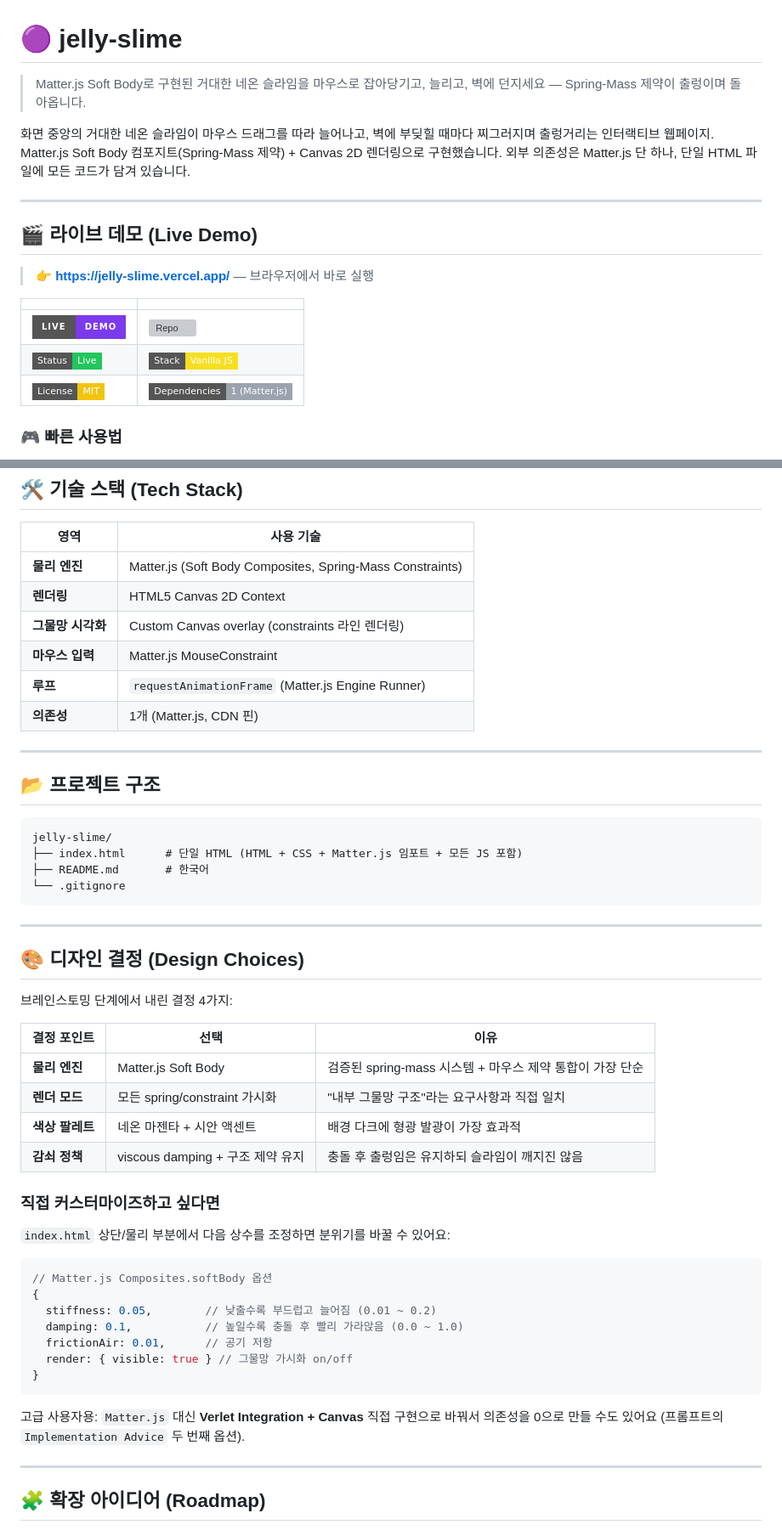
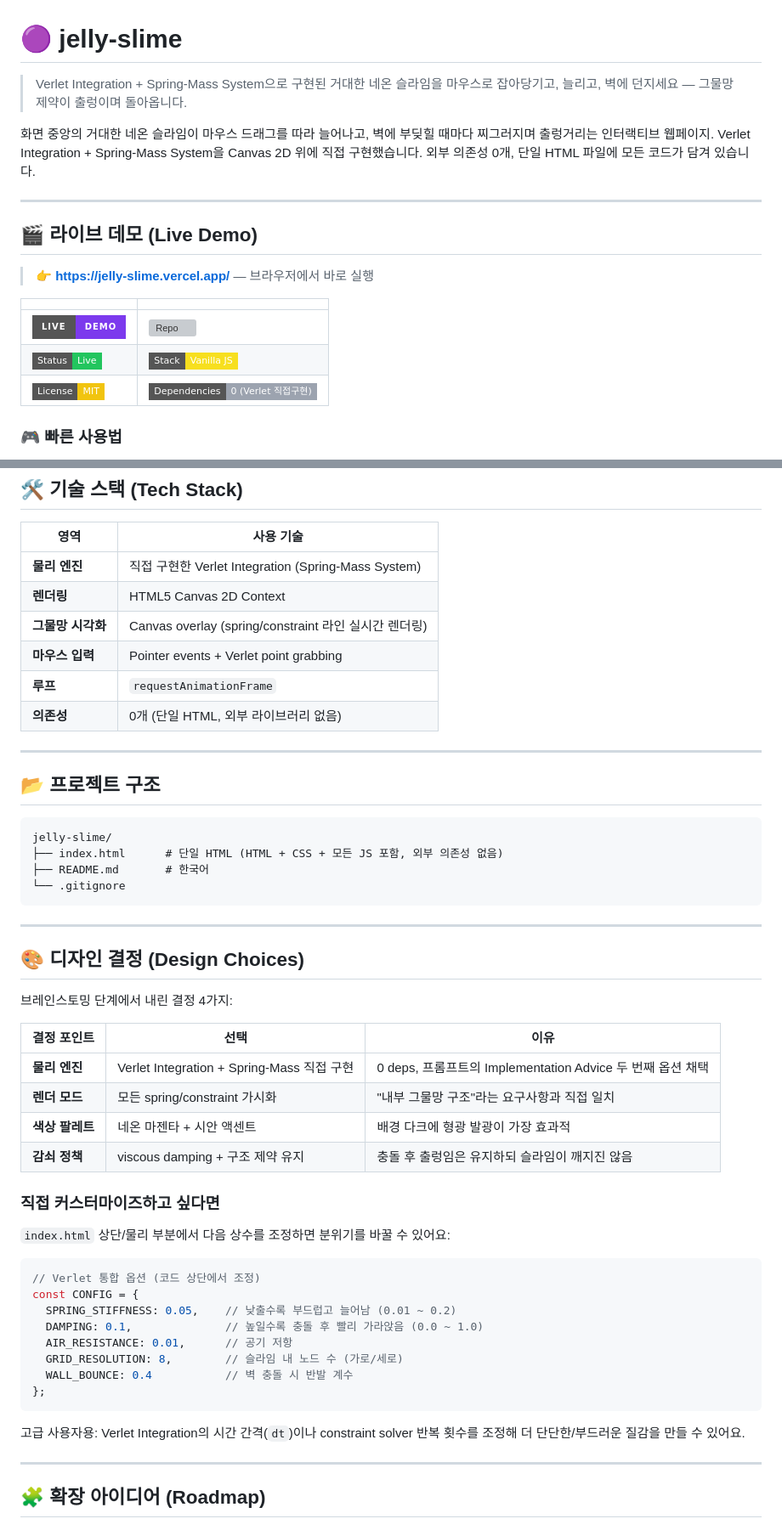
Before and after one commit to sigco3111/jelly-slime, a Markdown page: README.md, 2 parts joined by grey strips. Shown at 85% size. Rendered like a GitHub page; badges without logos; grey boxes are pictures that could not be loaded.

Commit message:
docs: correct README — actual implementation is Verlet (zero-deps), not Matter.js

````diff
--- a/README.md
+++ b/README.md
@@ -1,8 +1,8 @@
 # 🟣 jelly-slime
 
-> Matter.js Soft Body로 구현된 거대한 네온 슬라임을 마우스로 잡아당기고, 늘리고, 벽에 던지세요 — Spring-Mass 제약이 출렁이며 돌아옵니다.
+> Verlet Integration + Spring-Mass System으로 구현된 거대한 네온 슬라임을 마우스로 잡아당기고, 늘리고, 벽에 던지세요 — 그물망 제약이 출렁이며 돌아옵니다.
 
-화면 중앙의 거대한 네온 슬라임이 마우스 드래그를 따라 늘어나고, 벽에 부딪힐 때마다 찌그러지며 출렁거리는 인터랙티브 웹페이지. Matter.js Soft Body 컴포지트(Spring-Mass 제약) + Canvas 2D 렌더링으로 구현했습니다. 외부 의존성은 Matter.js 단 하나, 단일 HTML 파일에 모든 코드가 담겨 있습니다.
+화면 중앙의 거대한 네온 슬라임이 마우스 드래그를 따라 늘어나고, 벽에 부딪힐 때마다 찌그러지며 출렁거리는 인터랙티브 웹페이지. Verlet Integration + Spring-Mass System을 Canvas 2D 위에 직접 구현했습니다. 외부 의존성 0개, 단일 HTML 파일에 모든 코드가 담겨 있습니다.
 
 ---
 
@@ -14,7 +14,7 @@
 |---|---|
 | ![Demo](https://img.shields.io/badge/Live-Demo-7C3AED?style=for-the-badge&logo=vercel&logoColor=white) | [![Repo](https://img.shields.io/badge/GitHub-sigco3111%2Fjelly--slime-181717?style=for-the-badge&logo=github&logoColor=white)](https://github.com/sigco3111/jelly-slime) |
 | ![Status](https://img.shields.io/badge/Status-Live-22C55E?style=flat-square) | ![Stack](https://img.shields.io/badge/Stack-Vanilla_JS-F7DF1E?style=flat-square&logo=javascript&logoColor=black) |
-| ![License](https://img.shields.io/badge/License-MIT-F1C40F?style=flat-square) | ![Deps](https://img.shields.io/badge/Dependencies-1_(Matter.js)-9CA3AF?style=flat-square) |
+| ![License](https://img.shields.io/badge/License-MIT-F1C40F?style=flat-square) | ![Deps](https://img.shields.io/badge/Dependencies-0_(Verlet_직접구현)-9CA3AF?style=flat-square) |
 
 ### 🎮 빠른 사용법
 1. 위 데모 링크 클릭 → 브라우저에서 페이지 열기
@@ -101,12 +101,12 @@ python3 -m http.server 8000
 
 | 영역 | 사용 기술 |
 |---|---|
-| **물리 엔진** | Matter.js (Soft Body Composites, Spring-Mass Constraints) |
+| **물리 엔진** | 직접 구현한 Verlet Integration (Spring-Mass System) |
 | **렌더링** | HTML5 Canvas 2D Context |
-| **그물망 시각화** | Custom Canvas overlay (constraints 라인 렌더링) |
-| **마우스 입력** | Matter.js MouseConstraint |
-| **루프** | `requestAnimationFrame` (Matter.js Engine Runner) |
-| **의존성** | 1개 (Matter.js, CDN 핀) |
+| **그물망 시각화** | Canvas overlay (spring/constraint 라인 실시간 렌더링) |
+| **마우스 입력** | Pointer events + Verlet point grabbing |
+| **루프** | `requestAnimationFrame` |
+| **의존성** | 0개 (단일 HTML, 외부 라이브러리 없음) |
 
 ---
 
@@ -114,7 +114,7 @@ python3 -m http.server 8000
 
 ```
 jelly-slime/
-├── index.html      # 단일 HTML (HTML + CSS + Matter.js 임포트 + 모든 JS 포함)
+├── index.html      # 단일 HTML (HTML + CSS + 모든 JS 포함, 외부 의존성 없음)
 ├── README.md       # 한국어
 └── .gitignore
 ```
@@ -127,7 +127,7 @@ jelly-slime/
 
 | 결정 포인트 | 선택 | 이유 |
 |---|---|---|
-| **물리 엔진** | Matter.js Soft Body | 검증된 spring-mass 시스템 + 마우스 제약 통합이 가장 단순 |
+| **물리 엔진** | Verlet Integration + Spring-Mass 직접 구현 | 0 deps, 프롬프트의 Implementation Advice 두 번째 옵션 채택 |
 | **렌더 모드** | 모든 spring/constraint 가시화 | "내부 그물망 구조"라는 요구사항과 직접 일치 |
 | **색상 팔레트** | 네온 마젠타 + 시안 액센트 | 배경 다크에 형광 발광이 가장 효과적 |
 | **감쇠 정책** | viscous damping + 구조 제약 유지 | 충돌 후 출렁임은 유지하되 슬라임이 깨지진 않음 |
@@ -137,16 +137,17 @@ jelly-slime/
 `index.html` 상단/물리 부분에서 다음 상수를 조정하면 분위기를 바꿀 수 있어요:
 
 ```js
-// Matter.js Composites.softBody 옵션
-{
-  stiffness: 0.05,        // 낮출수록 부드럽고 늘어짐 (0.01 ~ 0.2)
-  damping: 0.1,           // 높일수록 충돌 후 빨리 가라앉음 (0.0 ~ 1.0)
-  frictionAir: 0.01,      // 공기 저항
-  render: { visible: true } // 그물망 가시화 on/off
-}
+// Verlet 통합 옵션 (코드 상단에서 조정)
+const CONFIG = {
+  SPRING_STIFFNESS: 0.05,    // 낮출수록 부드럽고 늘어남 (0.01 ~ 0.2)
+  DAMPING: 0.1,              // 높일수록 충돌 후 빨리 가라앉음 (0.0 ~ 1.0)
+  AIR_RESISTANCE: 0.01,      // 공기 저항
+  GRID_RESOLUTION: 8,        // 슬라임 내 노드 수 (가로/세로)
+  WALL_BOUNCE: 0.4           // 벽 충돌 시 반발 계수
+};
 ```
 
-고급 사용자용: `Matter.js` 대신 **Verlet Integration + Canvas** 직접 구현으로 바꿔서 의존성을 0으로 만들 수도 있어요 (프롬프트의 `Implementation Advice` 두 번째 옵션).
+고급 사용자용: Verlet Integration의 시간 간격(`dt`)이나 constraint solver 반복 횟수를 조정해 더 단단한/부드러운 질감을 만들 수 있어요.
 
 ---
 
````
Also changed, not shown: other parts of README.md (+4 -4 lines).
